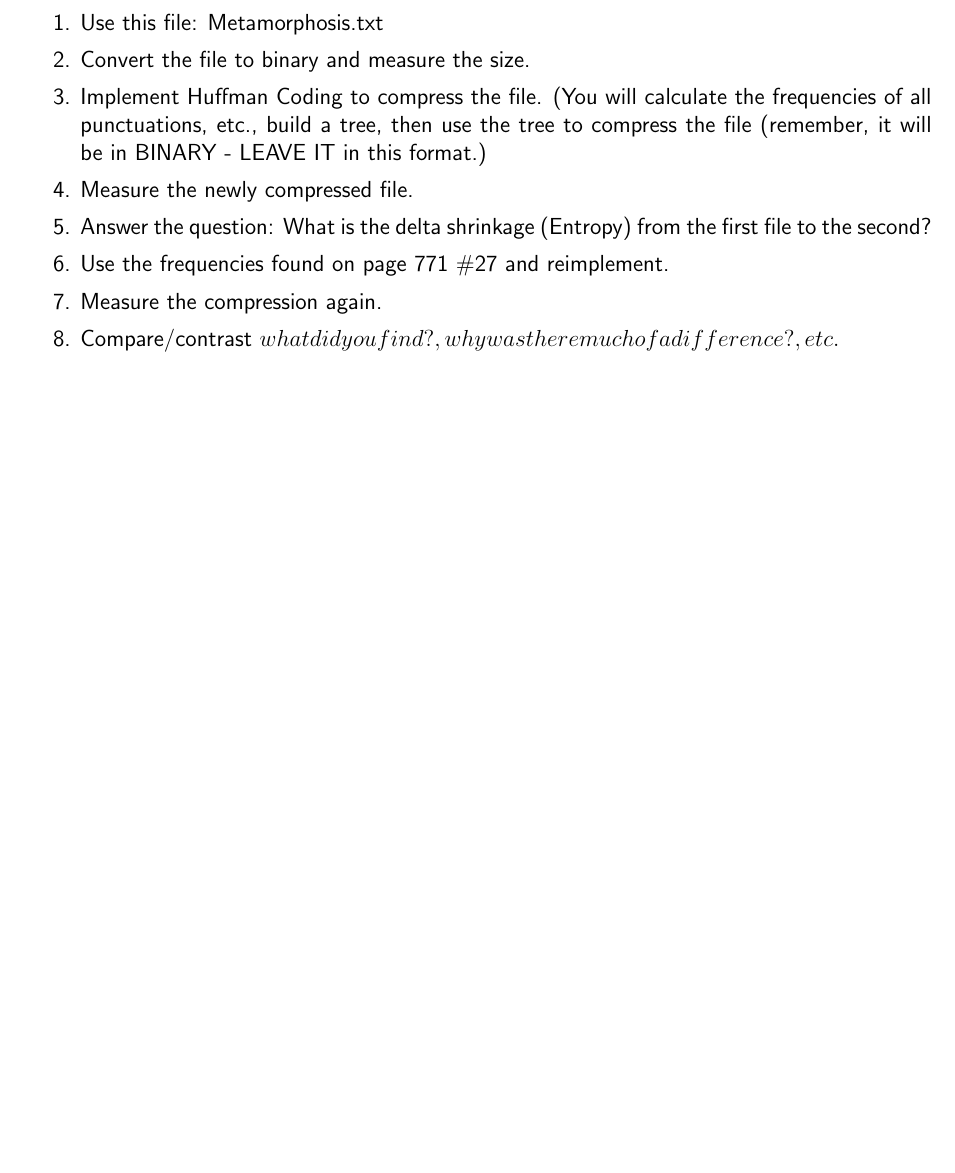
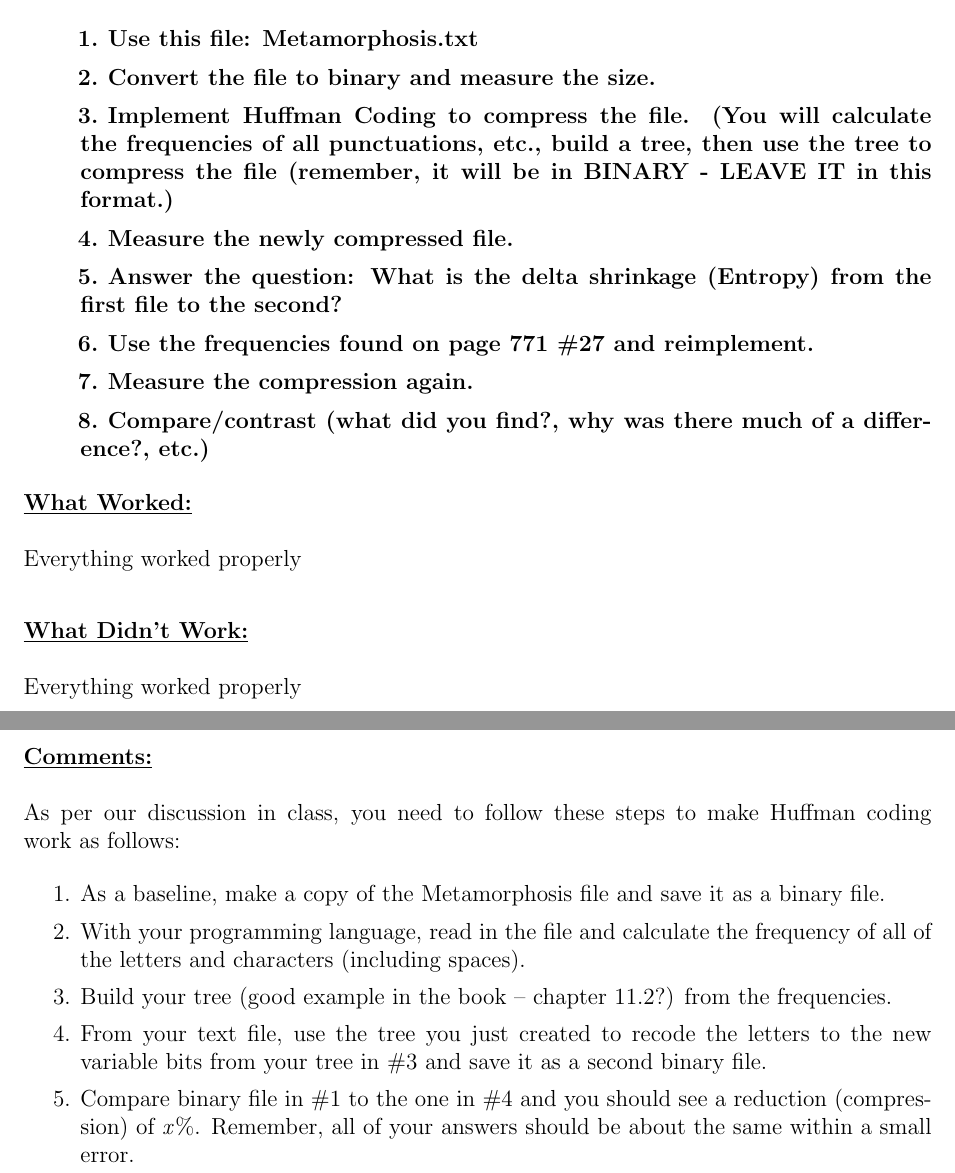
Before and after one commit to dcritchlow/CS2430Spring2014, a LaTeX letter (Huffman_Coding/HuffmanCoding.tex): part of the page before the commit and two parts of pages 1 and 2 of 3 after it, the two joined at a grey line, cut so that both start at the same text, the shorter picture padded with empty space. Compiled offline with pdfLaTeX.

Commit message:
HuffmanCoding.tex finished implemented code pull in

```diff
--- a/Huffman_Coding/HuffmanCoding.tex
+++ b/Huffman_Coding/HuffmanCoding.tex
@@ -1,13 +1,16 @@
 % HuffmanCoding.tex
 \documentclass[12pt,letterpaper]{letter}
-\usepackage{fullpage}
+\usepackage{fullpage,color}
+\usepackage[procnames]{listings}
 \pagenumbering{gobble}
 
 \newcommand{\assignment}{Huffman Coding\\}
 \newcommand{\myinfo}{Darin Critchlow\\CSIS 2430-001}
-\newcommand{\assignmentDescription}{
+\newcommand{\assignmentDescription}
+{
 Implement Huffman Coding
-\begin{enumerate}
+\begin{enumerate}\setlength\itemindent{0.5cm}
+{
 \item Use this file: Metamorphosis.txt
 \item Convert the file to binary and measure the size.
 \item Implement Huffman Coding to compress the file. (You will calculate the frequencies of all punctuations, etc., build a tree, then use the tree to compress the file (remember, it will be in BINARY - LEAVE IT in this format.)
@@ -15,4 +18,18 @@ Implement Huffman Coding
 \item Answer the question: What is the delta shrinkage (Entropy) from the first file to the second?
 \item Use the frequencies found on page 771 \#27 and reimplement.
 \item Measure the compression again.
-    \item Compare\//contrast \(what did you find?, why was there much of a difference?, etc.\)
+\item Compare\//contrast (what did you find?, why was there much of a difference?, etc.)
+}\end{enumerate}
+}
+\newcommand{\worked}{Everything worked properly}
+\newcommand{\didntwork}{Everything worked properly}
+\newcommand{\comments}
+{
+    As per our discussion in class, you need to follow these steps to make Huffman coding work as follows:
+\begin{enumerate}
+{
+    \item As a baseline, make a copy of the Metamorphosis file and save it as a binary file.
+    \item With your programming language, read in the file and calculate the frequency of all of the letters and characters (including spaces).
+    \item Build your tree (good example in the book -- chapter 11.2?) from the frequencies.
+    \item From your text file, use the tree you just created to recode the letters to the new variable bits from your tree in \#3 and save it as a second binary file.
+    \item Compare binary file in \#1 to the one in \#4 and you should see a reduction (compression) of \emph{x}\%. Remember, all of your answers should be about the same within a small error.
@@ -28,2 +46,16 @@ Implement Huffman Coding
-\hangindent=0.5cm \textsf{\assignmentDescription{}}
+\textbf{\underline{Objective:}}\\
 
+\textbf{\assignmentDescription{}}
+
+\textbf{\underline{What Worked:}}\\\\
+\worked{}\\
+
+\textbf{\underline{What Didn't Work:}}\\\\
+\didntwork{}\\
+
+\pagebreak
+\textbf{\underline{Comments:}}\\\\
+\comments{}
+
+\pagebreak
+\definecolor{keywords}{RGB}{255,127,0}
```
Also changed, not shown: Huffman_Coding/HuffmanCoding.pdf, Huffman_Coding/HuffmanCoding.tex (21 more changed lines), 2 other files. Lines whose indentation alone changed are shown as unchanged.
